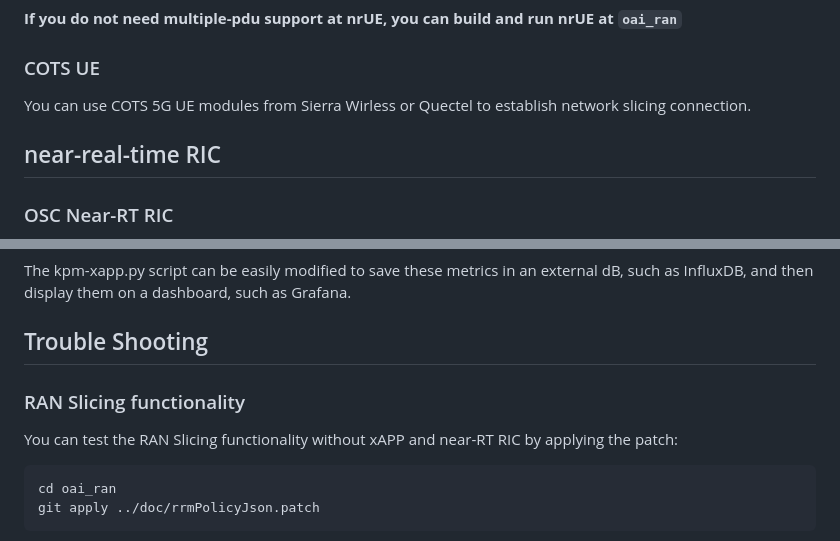
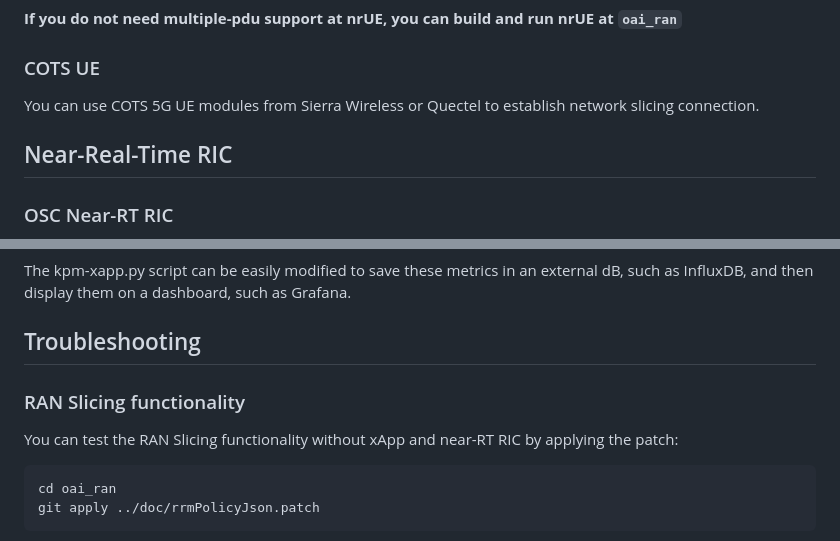
Before and after one commit to 0x2f0713/ORANSlice, a Markdown page: README.md, 2 parts joined by grey strips. Drawn GitHub-style.

Commit message:
Fix README 1

````diff
--- a/README.md
+++ b/README.md
@@ -76,9 +76,9 @@ Follow the [guide](https://gitlab.eurecom.fr/oai/openairinterface5g/-/blob/NR_UE
 **If you do not need multiple-pdu support at nrUE, you can build and run nrUE at `oai_ran`**
 
 ### COTS UE
-You can use COTS 5G UE modules from Sierra Wirless or Quectel to establish network slicing connection.
+You can use COTS 5G UE modules from Sierra Wireless or Quectel to establish network slicing connection.
 
-## near-real-time RIC
+## Near-Real-Time RIC
 
 ### OSC Near-RT RIC
 The O-RAN Software Community (OSC) Near-RT RIC Release E can be installed following this [guide](https://docs.o-ran-sc.org/projects/o-ran-sc-ric-plt-ric-dep/en/latest/installation-guides.html). Note that for this tutorial, the OSC Near-RT RIC runs on an OpenShift cluster, whereas a plain Kubernetes deployment might require specific networking configurations.
@@ -173,11 +173,11 @@ python slicing_ctrl_influxdb_xapp_kpm.py
 
 The kpm-xapp.py script can be easily modified to save these metrics in an external dB, such as InfluxDB, and then display them on a dashboard, such as Grafana.
 
-## Trouble Shooting
+## Troubleshooting
 
 ### RAN Slicing functionality
 
-You can test the RAN Slicing functionality without xAPP and near-RT RIC by applying the patch:
+You can test the RAN Slicing functionality without xApp and near-RT RIC by applying the patch:
 ```
 cd oai_ran
 git apply ../doc/rrmPolicyJson.patch
````
Also changed, not shown: other parts of README.md (+2 -2 lines).
